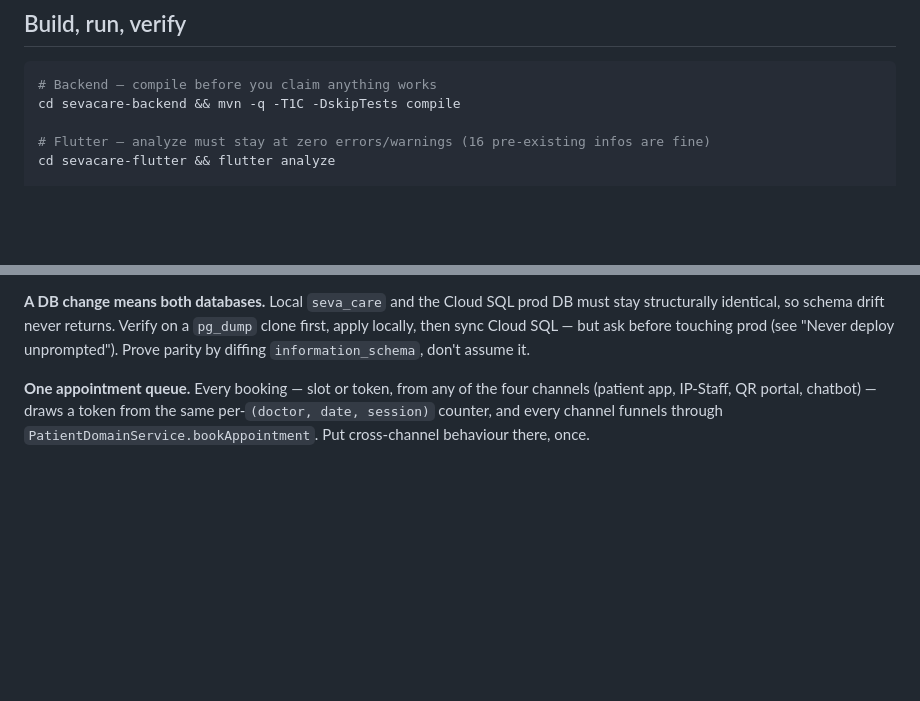
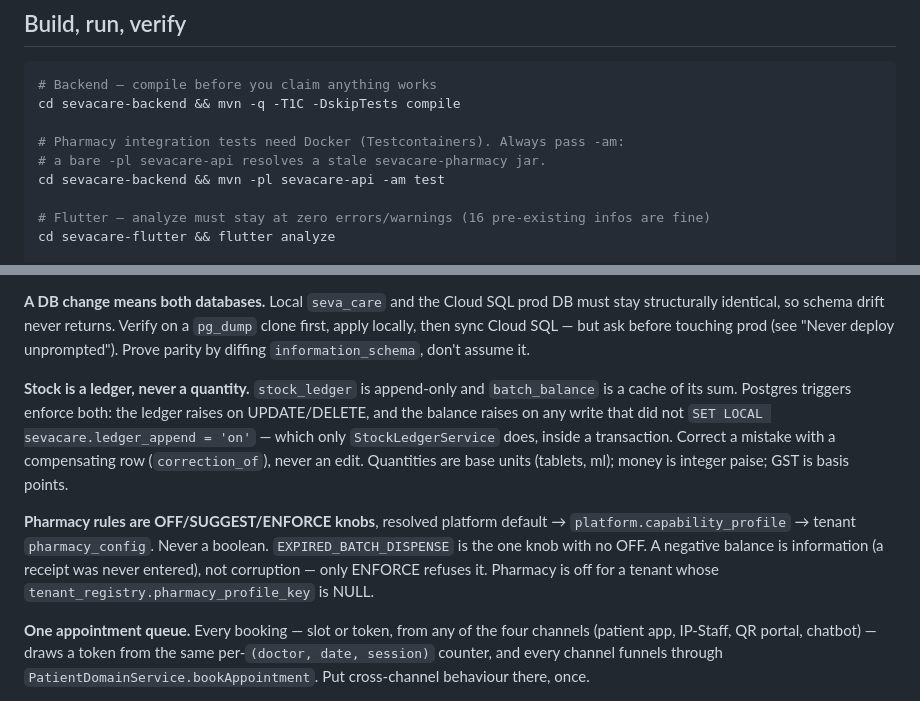
Before and after one commit to rajanenu/SevaCare, a Markdown page: CLAUDE.md, 2 parts joined by grey strips. Rendered like a GitHub page; blank space fills up the shorter version.

Commit message:
Record the stock-ledger invariant in CLAUDE.md
The append-only ledger and the OFF/SUGGEST/ENFORCE knob model are the two rules
most likely to be broken by someone who never opens the blueprint. Database
triggers already stop the first; this stops the pull request.

Co-Authored-By: Claude Opus 4.8 <noreply@anthropic.com>

````diff
--- a/CLAUDE.md
+++ b/CLAUDE.md
@@ -25,6 +25,10 @@ tasks) depends on `-patient`, `-doctor`, `-admin`, `-tenant`, all of which depen
 ```bash
 # Backend — compile before you claim anything works
 cd sevacare-backend && mvn -q -T1C -DskipTests compile
+
+# Pharmacy integration tests need Docker (Testcontainers). Always pass -am:
+# a bare -pl sevacare-api resolves a stale sevacare-pharmacy jar.
+cd sevacare-backend && mvn -pl sevacare-api -am test
 
 # Flutter — analyze must stay at zero errors/warnings (16 pre-existing infos are fine)
 cd sevacare-flutter && flutter analyze
@@ -64,6 +68,19 @@ do not write new ones that way — put per-tenant DDL in `db/tenant`.
 stay structurally identical, so schema drift never returns. Verify on a `pg_dump` clone
 first, apply locally, then sync Cloud SQL — but ask before touching prod (see "Never
 deploy unprompted"). Prove parity by diffing `information_schema`, don't assume it.
+
+**Stock is a ledger, never a quantity.** `stock_ledger` is append-only and
+`batch_balance` is a cache of its sum. Postgres triggers enforce both: the ledger raises
+on UPDATE/DELETE, and the balance raises on any write that did not `SET LOCAL
+sevacare.ledger_append = 'on'` — which only `StockLedgerService` does, inside a
+transaction. Correct a mistake with a compensating row (`correction_of`), never an edit.
+Quantities are base units (tablets, ml); money is integer paise; GST is basis points.
+
+**Pharmacy rules are OFF/SUGGEST/ENFORCE knobs**, resolved platform default →
+`platform.capability_profile` → tenant `pharmacy_config`. Never a boolean.
+`EXPIRED_BATCH_DISPENSE` is the one knob with no OFF. A negative balance is information
+(a receipt was never entered), not corruption — only ENFORCE refuses it. Pharmacy is off
+for a tenant whose `tenant_registry.pharmacy_profile_key` is NULL.
 
 **One appointment queue.** Every booking — slot or token, from any of the four channels
 (patient app, IP-Staff, QR portal, chatbot) — draws a token from the same
````
